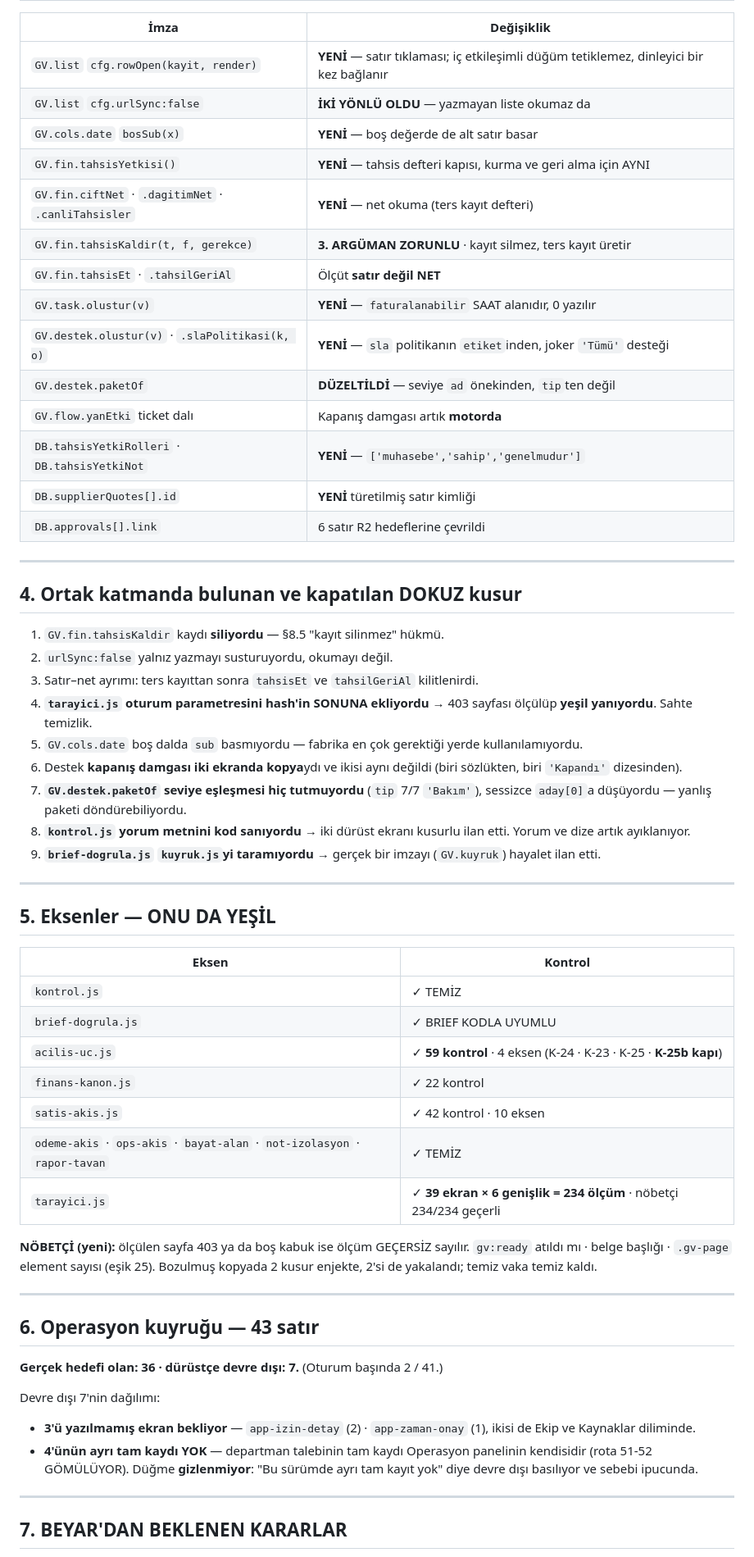
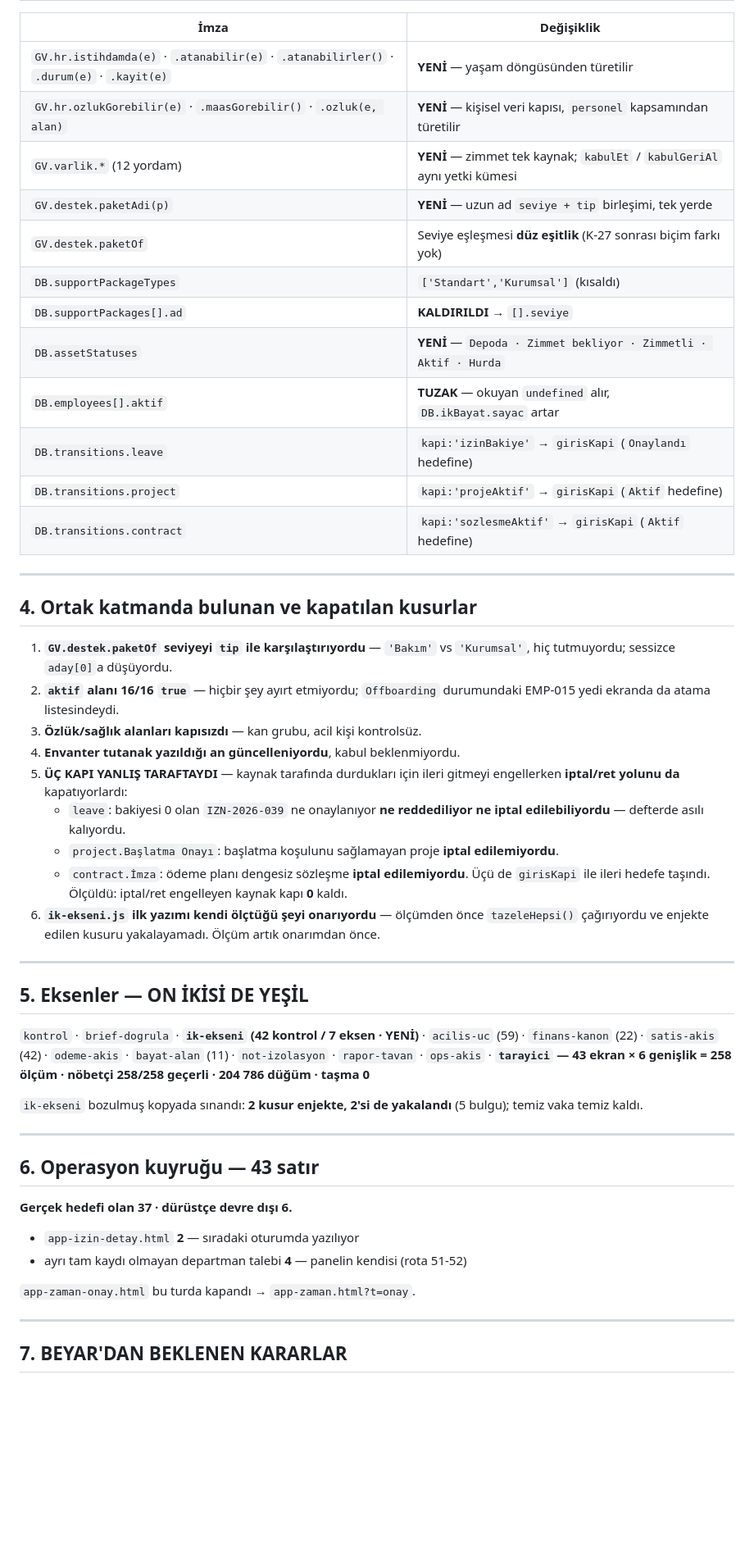
Before and after one commit to gaviaworks-dev/gaviaworks-crm-r2, a Markdown page: tasks/handoff.md, the part around one of its changes. Shown at 82% size. GitHub-like rendering; blank space fills up the shorter version.

Commit message:
docs(tasks): write the handoff for the half-finished team slice
Co-Authored-By: Claude Opus 5 (1M context) <noreply@anthropic.com>

```diff
--- a/tasks/handoff.md
+++ b/tasks/handoff.md
@@ -48,71 +60,64 @@ sözleşmesi; yeni dilim için §20 yazılmalı ve `brief-dogrula.js` koşturulm
 
 | İmza | Değişiklik |
 |---|---|
-| `GV.list` `cfg.rowOpen(kayit, render)` | **YENİ** — satır tıklaması; iç etkileşimli düğüm tetiklemez, dinleyici bir kez bağlanır |
-| `GV.list` `cfg.urlSync:false` | **İKİ YÖNLÜ OLDU** — yazmayan liste okumaz da |
-| `GV.cols.date` `bosSub(x)` | **YENİ** — boş değerde de alt satır basar |
-| `GV.fin.tahsisYetkisi()` | **YENİ** — tahsis defteri kapısı, kurma ve geri alma için AYNI |
-| `GV.fin.ciftNet` · `.dagitimNet` · `.canliTahsisler` | **YENİ** — net okuma (ters kayıt defteri) |
-| `GV.fin.tahsisKaldir(t, f, gerekce)` | **3. ARGÜMAN ZORUNLU** · kayıt silmez, ters kayıt üretir |
-| `GV.fin.tahsisEt` · `.tahsilGeriAl` | Ölçüt **satır değil NET** |
-| `GV.task.olustur(v)` | **YENİ** — `faturalanabilir` SAAT alanıdır, 0 yazılır |
-| `GV.destek.olustur(v)` · `.slaPolitikasi(k, o)` | **YENİ** — `sla` politikanın `etiket`inden, joker `'Tümü'` desteği |
-| `GV.destek.paketOf` | **DÜZELTİLDİ** — seviye `ad` önekinden, `tip`ten değil |
-| `GV.flow.yanEtki` ticket dalı | Kapanış damgası artık **motorda** |
-| `DB.tahsisYetkiRolleri` · `DB.tahsisYetkiNot` | **YENİ** — `['muhasebe','sahip','genelmudur']` |
-| `DB.supplierQuotes[].id` | **YENİ** türetilmiş satır kimliği |
-| `DB.approvals[].link` | 6 satır R2 hedeflerine çevrildi |
+| `GV.hr.istihdamda(e)` · `.atanabilir(e)` · `.atanabilirler()` · `.durum(e)` · `.kayit(e)` | **YENİ** — yaşam döngüsünden türetilir |
+| `GV.hr.ozlukGorebilir(e)` · `.maasGorebilir()` · `.ozluk(e, alan)` | **YENİ** — kişisel veri kapısı, `personel` kapsamından türetilir |
+| `GV.varlik.*` (12 yordam) | **YENİ** — zimmet tek kaynak; `kabulEt` / `kabulGeriAl` aynı yetki kümesi |
+| `GV.destek.paketAdi(p)` | **YENİ** — uzun ad `seviye + tip` birleşimi, tek yerde |
+| `GV.destek.paketOf` | Seviye eşleşmesi **düz eşitlik** (K-27 sonrası biçim farkı yok) |
+| `DB.supportPackageTypes` | `['Standart','Kurumsal']` (kısaldı) |
+| `DB.supportPackages[].ad` | **KALDIRILDI** → `[].seviye` |
+| `DB.assetStatuses` | **YENİ** — `Depoda · Zimmet bekliyor · Zimmetli · Aktif · Hurda` |
+| `DB.employees[].aktif` | **TUZAK** — okuyan `undefined` alır, `DB.ikBayat.sayac` artar |
+| `DB.transitions.leave` | `kapi:'izinBakiye'` → `girisKapi` (`Onaylandı` hedefine) |
+| `DB.transitions.project` | `kapi:'projeAktif'` → `girisKapi` (`Aktif` hedefine) |
+| `DB.transitions.contract` | `kapi:'sozlesmeAktif'` → `girisKapi` (`Aktif` hedefine) |
 
 ---
 
-## 4. Ortak katmanda bulunan ve kapatılan DOKUZ kusur
+## 4. Ortak katmanda bulunan ve kapatılan kusurlar
 
-1. `GV.fin.tahsisKaldir` kaydı **siliyordu** — §8.5 "kayıt silinmez" hükmü.
-2. `urlSync:false` yalnız yazmayı susturuyordu, okumayı değil.
-3. Satır–net ayrımı: ters kayıttan sonra `tahsisEt` ve `tahsilGeriAl` kilitlenirdi.
-4. **`tarayici.js` oturum parametresini hash'in SONUNA ekliyordu** → 403 sayfası
-   ölçülüp **yeşil yanıyordu**. Sahte temizlik.
-5. `GV.cols.date` boş dalda `sub` basmıyordu — fabrika en çok gerektiği yerde
-   kullanılamıyordu.
-6. Destek **kapanış damgası iki ekranda kopya**ydı ve ikisi aynı değildi
-   (biri sözlükten, biri `'Kapandı'` dizesinden).
-7. **`GV.destek.paketOf` seviye eşleşmesi hiç tutmuyordu** (`tip` 7/7 `'Bakım'`),
-   sessizce `aday[0]`a düşüyordu — yanlış paketi döndürebiliyordu.
-8. **`kontrol.js` yorum metnini kod sanıyordu** → iki dürüst ekranı kusurlu
-   ilan etti. Yorum ve dize artık ayıklanıyor.
-9. **`brief-dogrula.js` `kuyruk.js`yi taramıyordu** → gerçek bir imzayı
-   (`GV.kuyruk`) hayalet ilan etti.
+1. **`GV.destek.paketOf` seviyeyi `tip` ile karşılaştırıyordu** — `'Bakım'` vs
+   `'Kurumsal'`, hiç tutmuyordu; sessizce `aday[0]`a düşüyordu.
+2. **`aktif` alanı 16/16 `true`** — hiçbir şey ayırt etmiyordu; `Offboarding`
+   durumundaki EMP-015 yedi ekranda da atama listesindeydi.
+3. **Özlük/sağlık alanları kapısızdı** — kan grubu, acil kişi kontrolsüz.
+4. **Envanter tutanak yazıldığı an güncelleniyordu**, kabul beklenmiyordu.
+5. **ÜÇ KAPI YANLIŞ TARAFTAYDI** — kaynak tarafında durdukları için ileri
+   gitmeyi engellerken **iptal/ret yolunu da** kapatıyorlardı:
+   - `leave`: bakiyesi 0 olan `IZN-2026-039` ne onaylanıyor **ne
+     reddediliyor ne iptal edilebiliyordu** — defterde asılı kalıyordu.
+   - `project.Başlatma Onayı`: başlatma koşulunu sağlamayan proje **iptal
+     edilemiyordu**.
+   - `contract.İmza`: ödeme planı dengesiz sözleşme **iptal edilemiyordu**.
+   Üçü de `girisKapi` ile ileri hedefe taşındı. Ölçüldü: iptal/ret engelleyen
+   kaynak kapı **0** kaldı.
+6. **`ik-ekseni.js` ilk yazımı kendi ölçtüğü şeyi onarıyordu** — ölçümden önce
+   `tazeleHepsi()` çağırıyordu ve enjekte edilen kusuru yakalayamadı.
+   Ölçüm artık onarımdan önce.
 
 ---
 
-## 5. Eksenler — ONU DA YEŞİL
+## 5. Eksenler — ON İKİSİ DE YEŞİL
 
-| Eksen | Kontrol |
-|---|---|
-| `kontrol.js` | ✓ TEMİZ |
-| `brief-dogrula.js` | ✓ BRIEF KODLA UYUMLU |
-| `acilis-uc.js` | ✓ **59 kontrol** · 4 eksen (K-24 · K-23 · K-25 · **K-25b kapı**) |
-| `finans-kanon.js` | ✓ 22 kontrol |
-| `satis-akis.js` | ✓ 42 kontrol · 10 eksen |
-| `odeme-akis` · `ops-akis` · `bayat-alan` · `not-izolasyon` · `rapor-tavan` | ✓ TEMİZ |
-| `tarayici.js` | ✓ **39 ekran × 6 genişlik = 234 ölçüm** · nöbetçi 234/234 geçerli |
+`kontrol` · `brief-dogrula` · **`ik-ekseni` (42 kontrol / 7 eksen · YENİ)** ·
+`acilis-uc` (59) · `finans-kanon` (22) · `satis-akis` (42) · `odeme-akis` ·
+`bayat-alan` (11) · `not-izolasyon` · `rapor-tavan` · `ops-akis` ·
+**`tarayici` — 43 ekran × 6 genişlik = 258 ölçüm · nöbetçi 258/258 geçerli ·
+204 786 düğüm · taşma 0**
 
-**NÖBETÇİ (yeni):** ölçülen sayfa 403 ya da boş kabuk ise ölçüm GEÇERSİZ sayılır.
-`gv:ready` atıldı mı · belge başlığı · `.gv-page` element sayısı (eşik 25).
-Bozulmuş kopyada 2 kusur enjekte, 2'si de yakalandı; temiz vaka temiz kaldı.
+`ik-ekseni` bozulmuş kopyada sınandı: **2 kusur enjekte, 2'si de yakalandı**
+(5 bulgu); temiz vaka temiz kaldı.
 
 ---
 
 ## 6. Operasyon kuyruğu — 43 satır
 
-**Gerçek hedefi olan: 36 · dürüstçe devre dışı: 7.** (Oturum başında 2 / 41.)
+**Gerçek hedefi olan 37 · dürüstçe devre dışı 6.**
+- `app-izin-detay.html` **2** — sıradaki oturumda yazılıyor
+- ayrı tam kaydı olmayan departman talebi **4** — panelin kendisi (rota 51-52)
 
-Devre dışı 7'nin dağılımı:
-- **3'ü yazılmamış ekran bekliyor** — `app-izin-detay` (2) · `app-zaman-onay` (1),
-  ikisi de Ekip ve Kaynaklar diliminde.
-- **4'ünün ayrı tam kaydı YOK** — departman talebinin tam kaydı Operasyon
-  panelinin kendisidir (rota 51-52 GÖMÜLÜYOR). Düğme **gizlenmiyor**:
-  "Bu sürümde ayrı tam kayıt yok" diye devre dışı basılıyor ve sebebi ipucunda.
+`app-zaman-onay.html` bu turda kapandı → `app-zaman.html?t=onay`.
 
 ---
 
```
Also changed, not shown: other parts of tasks/handoff.md (+57 -44 lines).
